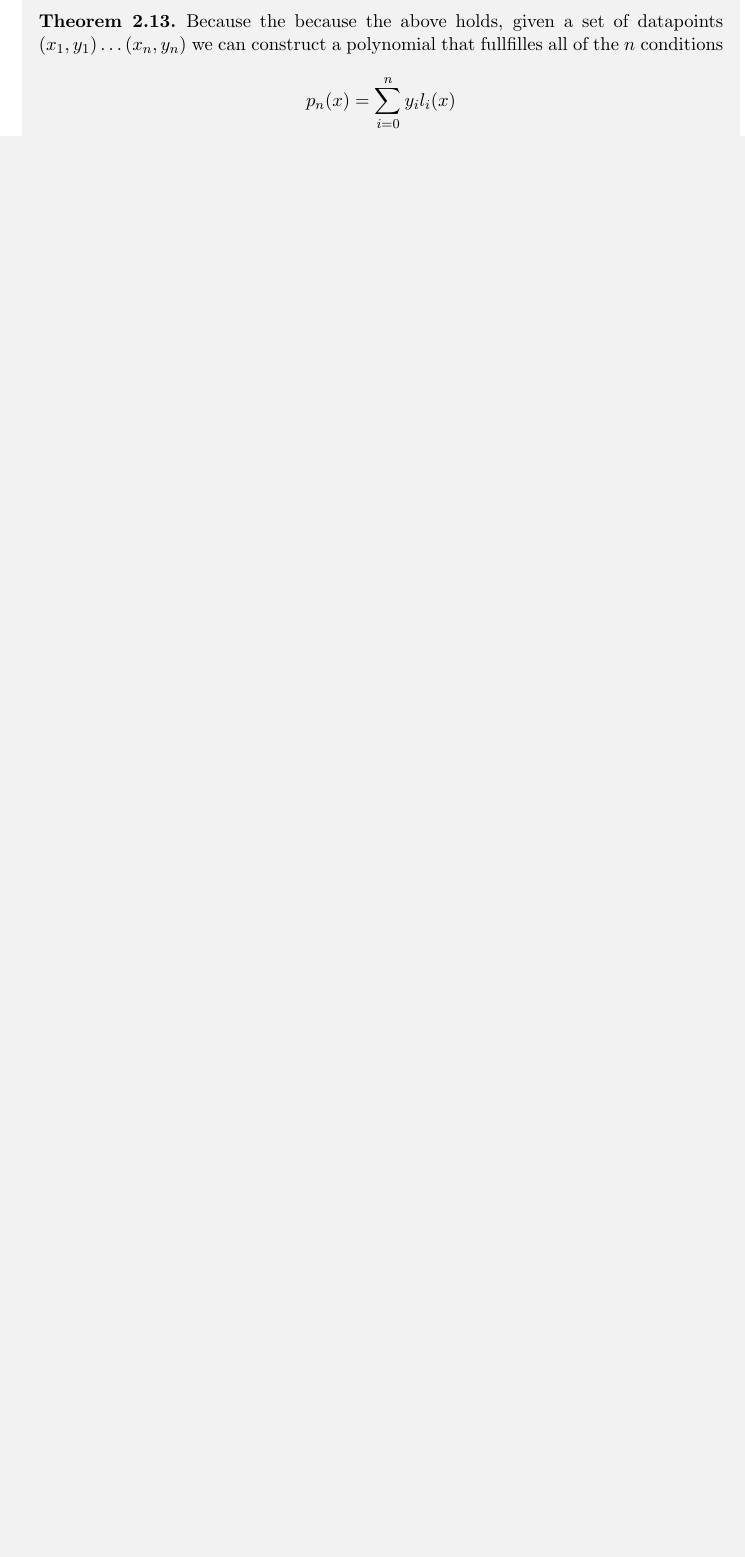
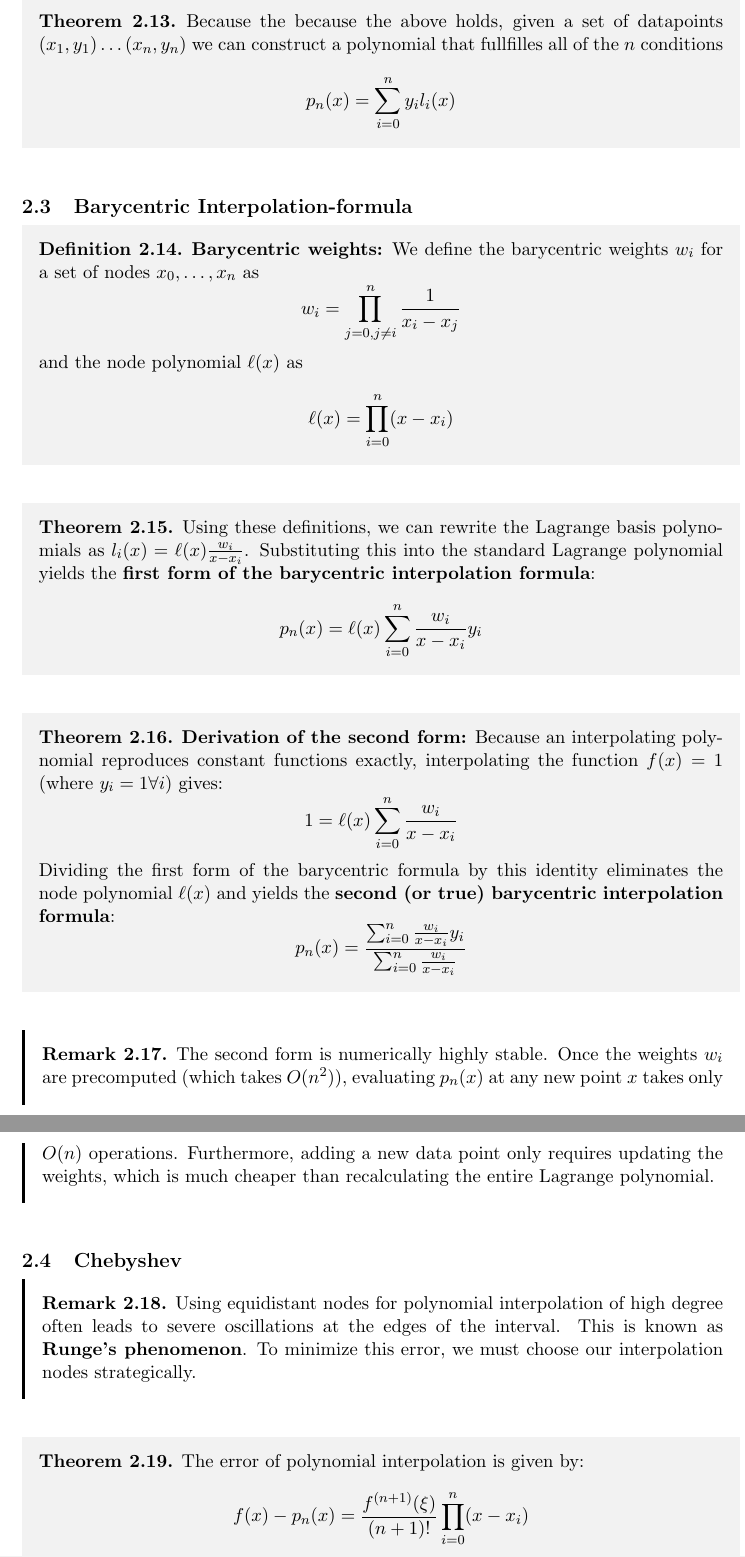
Before and after one commit to laurinseeholzer/ethz, a LaTeX document (semester3/numcs/numcs.tex, which reads semester3/numcs/notes/interpolation.tex): part of page 10 of 10 before the commit and two parts of pages 10 and 11 of 11 after it, the two joined at a grey line, cut so that both start at the same text, the shorter picture padded with empty space. Compiled offline with pdfLaTeX.

Commit message:
update notes

```diff
--- a/semester3/numcs/notes/interpolation.tex
+++ b/semester3/numcs/notes/interpolation.tex
@@ -76,3 +76,38 @@
     Because the because the above holds, given a set of datapoints $(x_1, y_1)  \dots (x_n, y_n)$ we can construct a polynomial that fullfilles all of the $n$ conditions
     $$p_n(x) = \sum_{i=0}^{n} y_i l_i(x)$$
 \end{theorem}
+
+\subsection{Barycentric Interpolation-formula}
+
+\begin{definition}
+    \textbf{Barycentric weights:} We define the barycentric weights $w_i$ for a set of nodes $x_0, \dots, x_n$ as
+    $$w_i = \prod_{j=0, j \neq i}^{n} \frac{1}{x_i - x_j}$$
+    and the node polynomial $\ell(x)$ as
+    $$\ell(x) = \prod_{i=0}^{n} (x - x_i)$$
+\end{definition}
+
+\begin{theorem}
+    Using these definitions, we can rewrite the Lagrange basis polynomials as $l_i(x) = \ell(x) \frac{w_i}{x - x_i}$. Substituting this into the standard Lagrange polynomial yields the \textbf{first form of the barycentric interpolation formula}:
+    $$p_n(x) = \ell(x) \sum_{i=0}^{n} \frac{w_i}{x - x_i} y_i$$
+\end{theorem}
+
+\begin{theorem}
+    \textbf{Derivation of the second form:} Because an interpolating polynomial reproduces constant functions exactly, interpolating the function $f(x) = 1$ (where $y_i = 1 \forall i$) gives:
+    $$1 = \ell(x) \sum_{i=0}^{n} \frac{w_i}{x - x_i}$$
+    Dividing the first form of the barycentric formula by this identity eliminates the node polynomial $\ell(x)$ and yields the \textbf{second (or true) barycentric interpolation formula}:
+    $$p_n(x) = \frac{\sum_{i=0}^{n} \frac{w_i}{x - x_i} y_i}{\sum_{i=0}^{n} \frac{w_i}{x - x_i}}$$
+\end{theorem}
+
+\begin{remark}
+    The second form is numerically highly stable. Once the weights $w_i$ are precomputed (which takes $O(n^2)$), evaluating $p_n(x)$ at any new point $x$ takes only $O(n)$ operations. Furthermore, adding a new data point only requires updating the weights, which is much cheaper than recalculating the entire Lagrange polynomial.
+\end{remark}
+
+\subsection{Chebyshev}
+
+\begin{remark}
+    Using equidistant nodes for polynomial interpolation of high degree often leads to severe oscillations at the edges of the interval. This is known as \textbf{Runge's phenomenon}. To minimize this error, we must choose our interpolation nodes strategically.
+\end{remark}
+
+\begin{theorem}
+    The error of polynomial interpolation is given by:
+    $$f(x) - p_n(x) = \frac{f^{(n+1)}(\xi)}{(n+1)!} \prod_{i=0}^{n} (x - x_i)$$
```
Also changed, not shown: semester3/ti/notes/finite-automata.tex (+33 -2 lines), semester3/numcs/numcs.pdf, semester3/ti/ti.pdf, semester3/numcs/notes/interpolation.tex (18 more changed lines), 13 other files.
